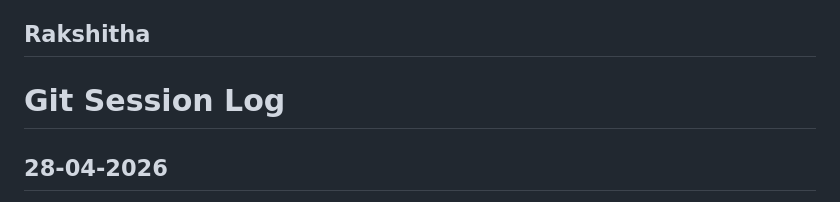
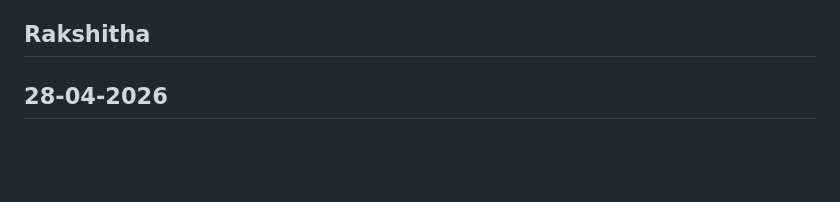
Before and after one commit to deepthisudhavedam-droid/AppliedITProject, a Markdown page: Docs/sessionlog.md, the part around the change. Drawn GitHub-style; blank space fills up the shorter version.

```diff
--- a/Docs/sessionlog.md
+++ b/Docs/sessionlog.md
@@ -40,8 +40,6 @@ Today I have been working on a range of changes across the project.
 - Added User Persona: Defined "Maya Chen" as the primary user—a busy professional who needs quick, weather-appropriate outfit suggestions.
 
 ## ****Rakshitha****
-
-# Git Session Log
 
 ## **28-04-2026**
 
```
